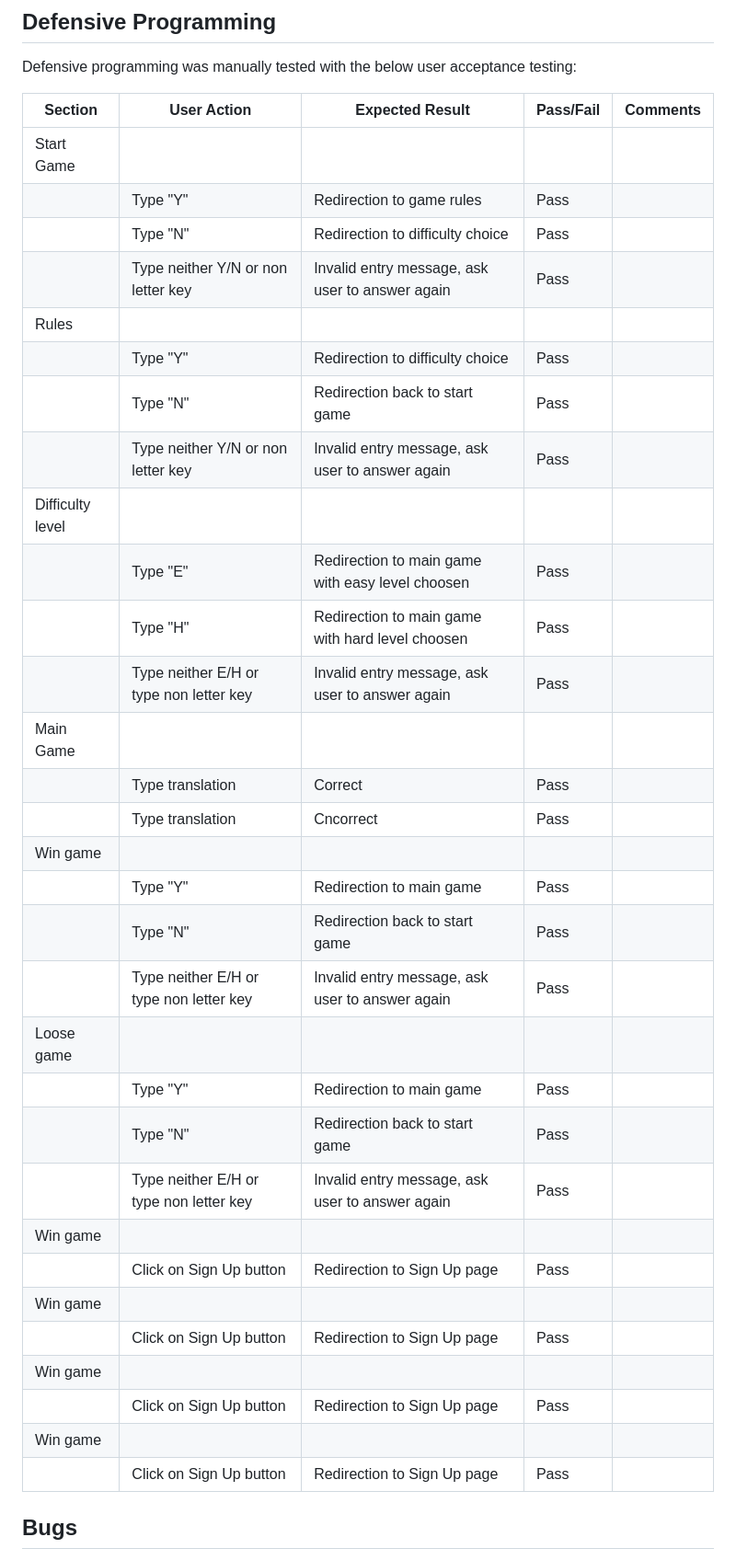
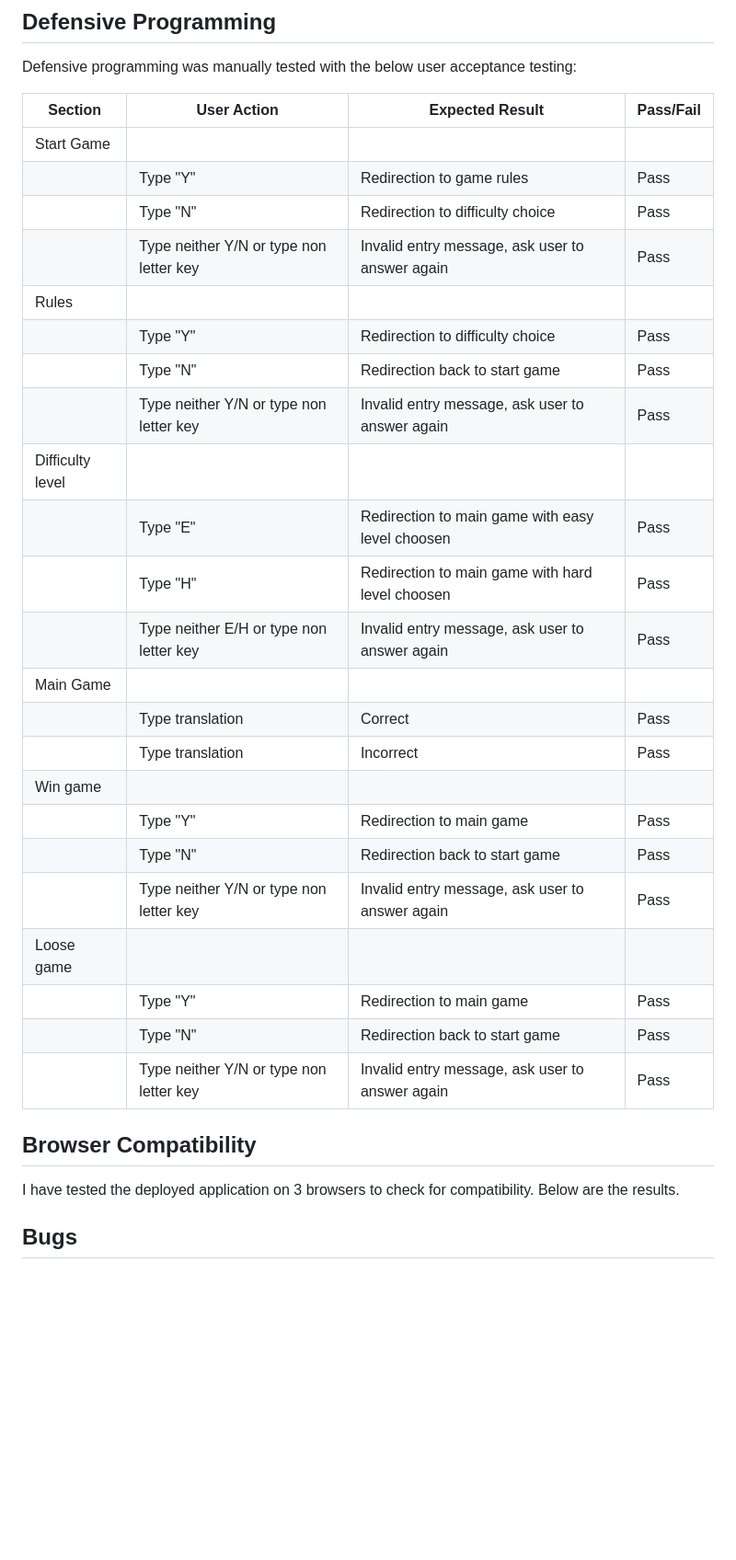
Before and after one commit to dylankane/spanish-word-game, a Markdown page: TESTING.md, the part around the change. Shown: that part at 92% size. Drawn GitHub-style; blank space fills up the shorter version.

Commit message:
Update defensive programming section in testing

```diff
--- a/TESTING.md
+++ b/TESTING.md
@@ -29,39 +29,35 @@ I've tested my deployed project using the Lighthouse Audit tool to check for any
 
 Defensive programming was manually tested with the below user acceptance testing:
 
-| Section | User Action | Expected Result | Pass/Fail | Comments |
-| --- | --- | --- | --- | --- |
-| Start Game | | | | |
-| | Type "Y" | Redirection to game rules | Pass | |
-| | Type "N" | Redirection to difficulty choice | Pass | |
-| |Type neither Y/N or non letter key | Invalid entry message, ask user to answer again | Pass | |
-| Rules | | | | |
-| | Type "Y" | Redirection to difficulty choice | Pass | |
-| | Type "N" | Redirection back to start game | Pass | |
-| |Type neither Y/N or non letter key | Invalid entry message, ask user to answer again | Pass | |
-| Difficulty level | | | | |
-| | Type "E" | Redirection to main game with easy level choosen | Pass | |
-| | Type "H" | Redirection to main game with hard level choosen | Pass | |
-| |Type neither E/H or type non letter key | Invalid entry message, ask user to answer again | Pass | |
-| Main Game | | | | |
-| | Type translation | Correct | Pass | |
-| | Type translation | Cncorrect  | Pass | |
-| Win game | | | | |
-| | Type "Y" | Redirection to main game | Pass | |
-| | Type "N" | Redirection back to start game | Pass | |
-| |Type neither E/H or type non letter key | Invalid entry message, ask user to answer again | Pass | |
-| Loose game | | | | |
-| | Type "Y" | Redirection to main game | Pass | |
-| | Type "N" | Redirection back to start game | Pass | |
-| |Type neither E/H or type non letter key | Invalid entry message, ask user to answer again | Pass | |
-| Win game | | | | |
-| | Click on Sign Up button | Redirection to Sign Up page | Pass | |
-| Win game | | | | |
-| | Click on Sign Up button | Redirection to Sign Up page | Pass | |
-| Win game | | | | |
-| | Click on Sign Up button | Redirection to Sign Up page | Pass | |
-| Win game | | | | |
-| | Click on Sign Up button | Redirection to Sign Up page | Pass | |
+| Section | User Action | Expected Result | Pass/Fail |
+| --- | --- | --- | --- |
+| Start Game | | | |
+| | Type "Y" | Redirection to game rules | Pass |
+| | Type "N" | Redirection to difficulty choice | Pass |
+| | Type neither Y/N or type non letter key | Invalid entry message, ask user to answer again | Pass |
+| Rules | | | |
+| | Type "Y" | Redirection to difficulty choice | Pass |
+| | Type "N" | Redirection back to start game | Pass |
+| | Type neither Y/N or type non letter key | Invalid entry message, ask user to answer again | Pass |
+| Difficulty level | | | |
+| | Type "E" | Redirection to main game with easy level choosen | Pass |
+| | Type "H" | Redirection to main game with hard level choosen | Pass |
+| | Type neither E/H or type non letter key | Invalid entry message, ask user to answer again | Pass |
+| Main Game | | | |
+| | Type translation | Correct | Pass |
+| | Type translation | Incorrect  | Pass |
+| Win game | | | |
+| | Type "Y" | Redirection to main game | Pass |
+| | Type "N" | Redirection back to start game | Pass |
+| | Type neither Y/N or type non letter key | Invalid entry message, ask user to answer again | Pass |
+| Loose game | | | |
+| | Type "Y" | Redirection to main game | Pass |
+| | Type "N" | Redirection back to start game | Pass |
+| | Type neither Y/N or type non letter key | Invalid entry message, ask user to answer again | Pass |
+
+## Browser Compatibility
+
+I have tested the deployed application on 3 browsers to check for compatibility. Below are the results.
 
 
 ## Bugs
```
